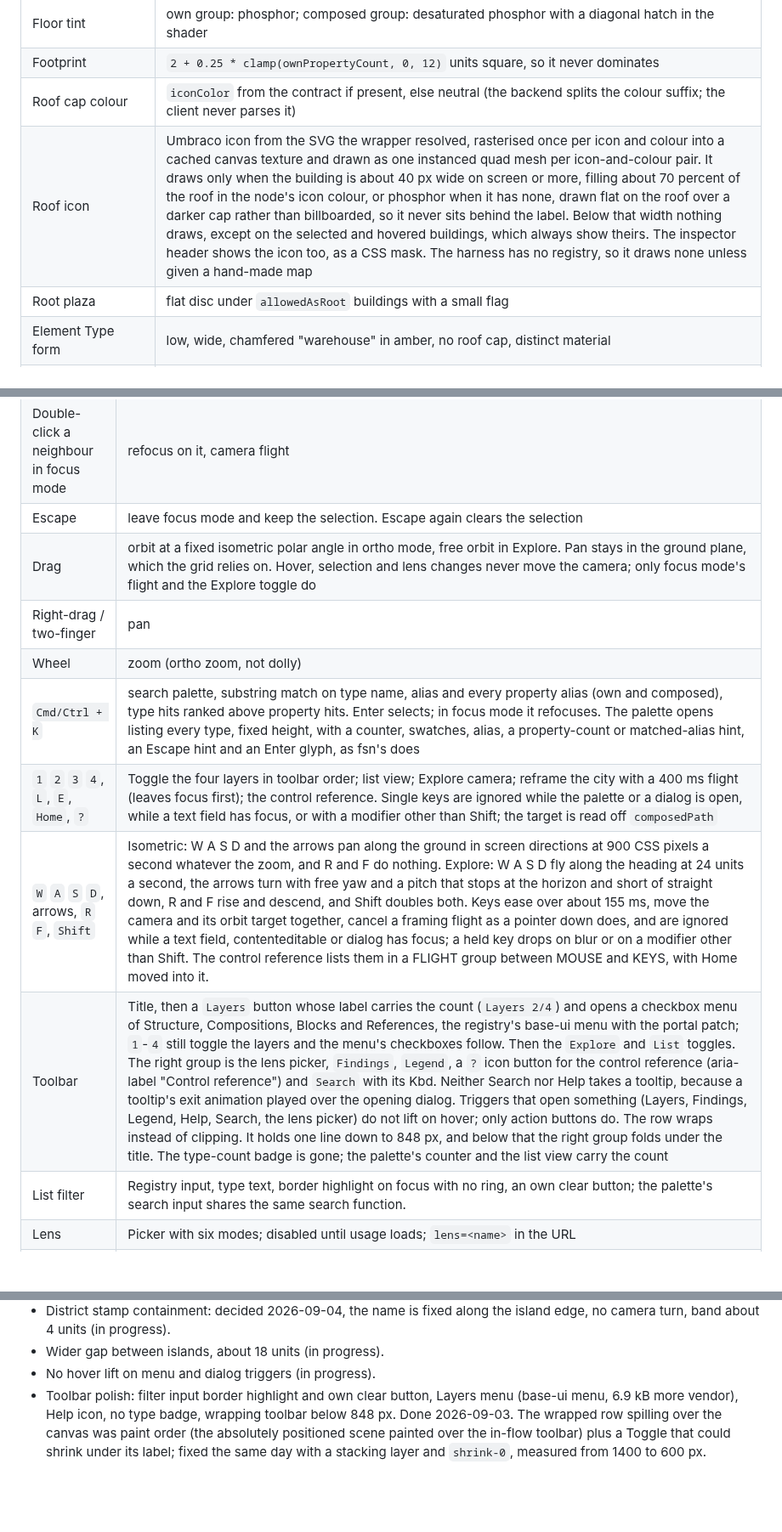
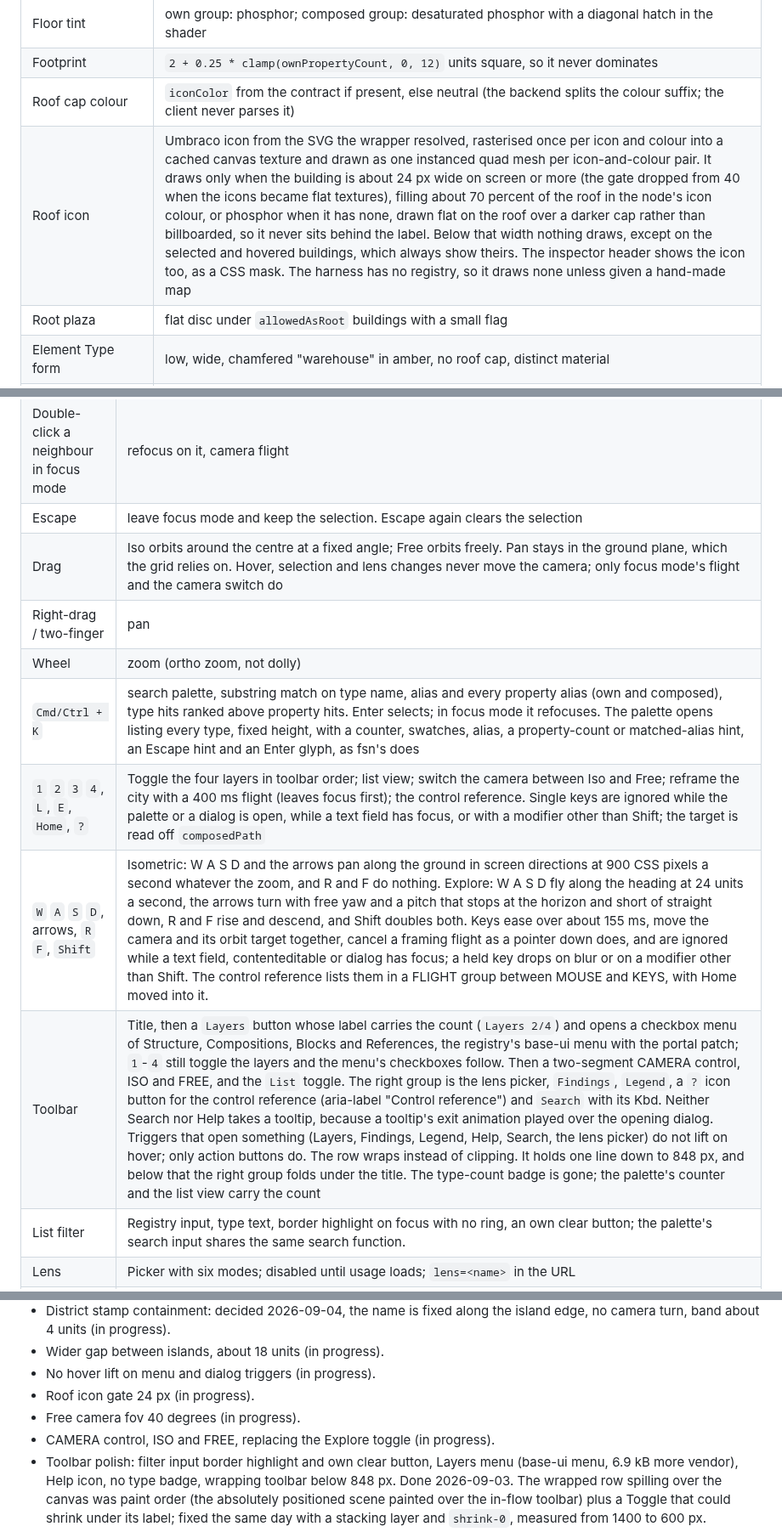
Before and after one commit to thebuilder/umbraco-schema-city, a Markdown page: PLAN.md, 3 parts joined by grey strips. Shown at 85% size. Drawn GitHub-style; blank space fills up the shorter version.

Commit message:
docs: decide the icon gate, the explore fov and the camera switch

```diff
--- a/PLAN.md
+++ b/PLAN.md
@@ -404,7 +404,7 @@ Ceiling: more than about 30 parents plus compositions at once pushes the outer a
 | Floor tint | own group: phosphor; composed group: desaturated phosphor with a diagonal hatch in the shader |
 | Footprint | `2 + 0.25 * clamp(ownPropertyCount, 0, 12)` units square, so it never dominates |
 | Roof cap colour | `iconColor` from the contract if present, else neutral (the backend splits the colour suffix; the client never parses it) |
-| Roof icon | Umbraco icon from the SVG the wrapper resolved, rasterised once per icon and colour into a cached canvas texture and drawn as one instanced quad mesh per icon-and-colour pair. It draws only when the building is about 40 px wide on screen or more, filling about 70 percent of the roof in the node's icon colour, or phosphor when it has none, drawn flat on the roof over a darker cap rather than billboarded, so it never sits behind the label. Below that width nothing draws, except on the selected and hovered buildings, which always show theirs. The inspector header shows the icon too, as a CSS mask. The harness has no registry, so it draws none unless given a hand-made map |
+| Roof icon | Umbraco icon from the SVG the wrapper resolved, rasterised once per icon and colour into a cached canvas texture and drawn as one instanced quad mesh per icon-and-colour pair. It draws only when the building is about 24 px wide on screen or more (the gate dropped from 40 when the icons became flat textures), filling about 70 percent of the roof in the node's icon colour, or phosphor when it has none, drawn flat on the roof over a darker cap rather than billboarded, so it never sits behind the label. Below that width nothing draws, except on the selected and hovered buildings, which always show theirs. The inspector header shows the icon too, as a CSS mask. The harness has no registry, so it draws none unless given a hand-made map |
 | Root plaza | flat disc under `allowedAsRoot` buildings with a small flag |
 | Element Type form | low, wide, chamfered "warehouse" in amber, no roof cap, distinct material |
 | Property window | one small quad per property, walked around the walls of its group's floor: the floor's own colour turned up, and turned up further when the property is mandatory. Element Types have no floors, so they have no windows |
@@ -437,13 +439,13 @@ Built 2026-09-03, after fsn's scene. Background and fog share the void colour. O
 | Double-click / Enter | focus mode: 700 ms camera flight, neighbourhood layout, only the focused node's edges drawn, unrelated buildings sink to faint plates |
 | Double-click a neighbour in focus mode | refocus on it, camera flight |
 | Escape | leave focus mode and keep the selection. Escape again clears the selection |
-| Drag | orbit at a fixed isometric polar angle in ortho mode, free orbit in Explore. Pan stays in the ground plane, which the grid relies on. Hover, selection and lens changes never move the camera; only focus mode's flight and the Explore toggle do |
+| Drag | Iso orbits around the centre at a fixed angle; Free orbits freely. Pan stays in the ground plane, which the grid relies on. Hover, selection and lens changes never move the camera; only focus mode's flight and the camera switch do |
 | Right-drag / two-finger | pan |
 | Wheel | zoom (ortho zoom, not dolly) |
 | `Cmd/Ctrl + K` | search palette, substring match on type name, alias and every property alias (own and composed), type hits ranked above property hits. Enter selects; in focus mode it refocuses. The palette opens listing every type, fixed height, with a counter, swatches, alias, a property-count or matched-alias hint, an Escape hint and an Enter glyph, as fsn's does |
-| `1` `2` `3` `4`, `L`, `E`, `Home`, `?` | Toggle the four layers in toolbar order; list view; Explore camera; reframe the city with a 400 ms flight (leaves focus first); the control reference. Single keys are ignored while the palette or a dialog is open, while a text field has focus, or with a modifier other than Shift; the target is read off `composedPath` |
+| `1` `2` `3` `4`, `L`, `E`, `Home`, `?` | Toggle the four layers in toolbar order; list view; switch the camera between Iso and Free; reframe the city with a 400 ms flight (leaves focus first); the control reference. Single keys are ignored while the palette or a dialog is open, while a text field has focus, or with a modifier other than Shift; the target is read off `composedPath` |
 | `W` `A` `S` `D`, arrows, `R` `F`, `Shift` | Isometric: W A S D and the arrows pan along the ground in screen directions at 900 CSS pixels a second whatever the zoom, and R and F do nothing. Explore: W A S D fly along the heading at 24 units a second, the arrows turn with free yaw and a pitch that stops at the horizon and short of straight down, R and F rise and descend, and Shift doubles both. Keys ease over about 155 ms, move the camera and its orbit target together, cancel a framing flight as a pointer down does, and are ignored while a text field, contenteditable or dialog has focus; a held key drops on blur or on a modifier other than Shift. The control reference lists them in a FLIGHT group between MOUSE and KEYS, with Home moved into it. |
-| Toolbar | Title, then a `Layers` button whose label carries the count (`Layers 2/4`) and opens a checkbox menu of Structure, Compositions, Blocks and References, the registry's base-ui menu with the portal patch; `1`-`4` still toggle the layers and the menu's checkboxes follow. Then the `Explore` and `List` toggles. The right group is the lens picker, `Findings`, `Legend`, a `?` icon button for the control reference (aria-label "Control reference") and `Search` with its Kbd. Neither Search nor Help takes a tooltip, because a tooltip's exit animation played over the opening dialog. Triggers that open something (Layers, Findings, Legend, Help, Search, the lens picker) do not lift on hover; only action buttons do. The row wraps instead of clipping. It holds one line down to 848 px, and below that the right group folds under the title. The type-count badge is gone; the palette's counter and the list view carry the count |
+| Toolbar | Title, then a `Layers` button whose label carries the count (`Layers 2/4`) and opens a checkbox menu of Structure, Compositions, Blocks and References, the registry's base-ui menu with the portal patch; `1`-`4` still toggle the layers and the menu's checkboxes follow. Then a two-segment CAMERA control, ISO and FREE, and the `List` toggle. The right group is the lens picker, `Findings`, `Legend`, a `?` icon button for the control reference (aria-label "Control reference") and `Search` with its Kbd. Neither Search nor Help takes a tooltip, because a tooltip's exit animation played over the opening dialog. Triggers that open something (Layers, Findings, Legend, Help, Search, the lens picker) do not lift on hover; only action buttons do. The row wraps instead of clipping. It holds one line down to 848 px, and below that the right group folds under the title. The type-count badge is gone; the palette's counter and the list view carry the count |
 | List filter | Registry input, type text, border highlight on focus with no ring, an own clear button; the palette's search input shares the same search function. |
 | Lens | Picker with six modes; disabled until usage loads; `lens=<name>` in the URL |
 | Findings drawer | Sheet from the toolbar with a count badge, kind chips with counts, matched / total, rows grouped by severity; a row selects its node and closes. |
@@ -548,6 +550,9 @@ Each milestone ends with something runnable. Sizes are relative, not dates.
 - District stamp containment: decided 2026-09-04, the name is fixed along the island edge, no camera turn, band about 4 units (in progress).
 - Wider gap between islands, about 18 units (in progress).
 - No hover lift on menu and dialog triggers (in progress).
+- Roof icon gate 24 px (in progress).
+- Free camera fov 40 degrees (in progress).
+- CAMERA control, ISO and FREE, replacing the Explore toggle (in progress).
 - Toolbar polish: filter input border highlight and own clear button, Layers menu (base-ui menu, 6.9 kB more vendor), Help icon, no type badge, wrapping toolbar below 848 px. Done 2026-09-03. The wrapped row spilling over the canvas was paint order (the absolutely positioned scene painted over the in-flow toolbar) plus a Toggle that could shrink under its label; fixed the same day with a stacking layer and `shrink-0`, measured from 1400 to 600 px.
 - Perf pass, only if the seeded schema or a 300-node synthetic graph drops below 60 fps. The edge geometry is already merged, one draw call per layer, so what is left is the label budget.
 - Exit: `SchemaCity 1.0.0` on NuGet.
```
Also changed, not shown: other parts of PLAN.md (+3 -1 lines).
